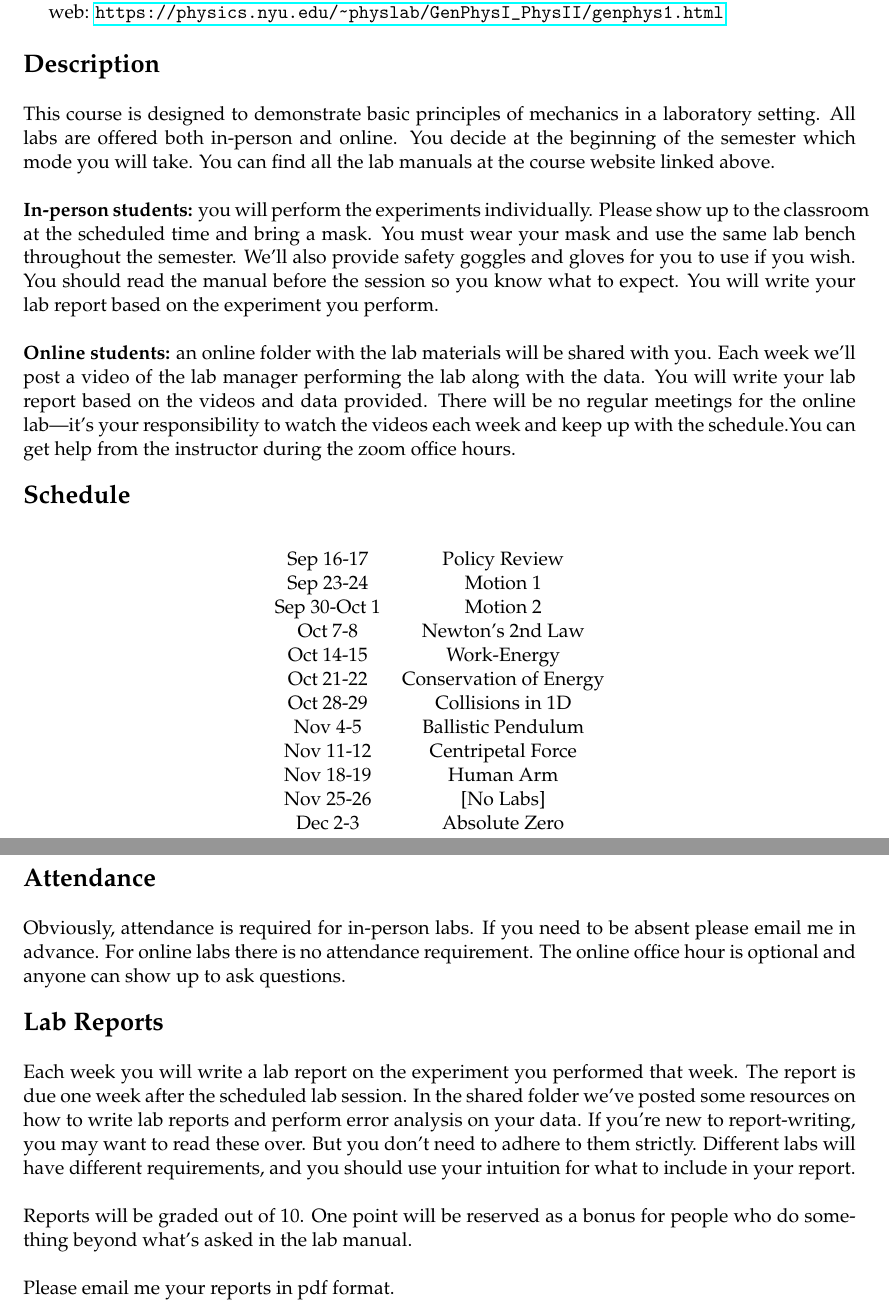
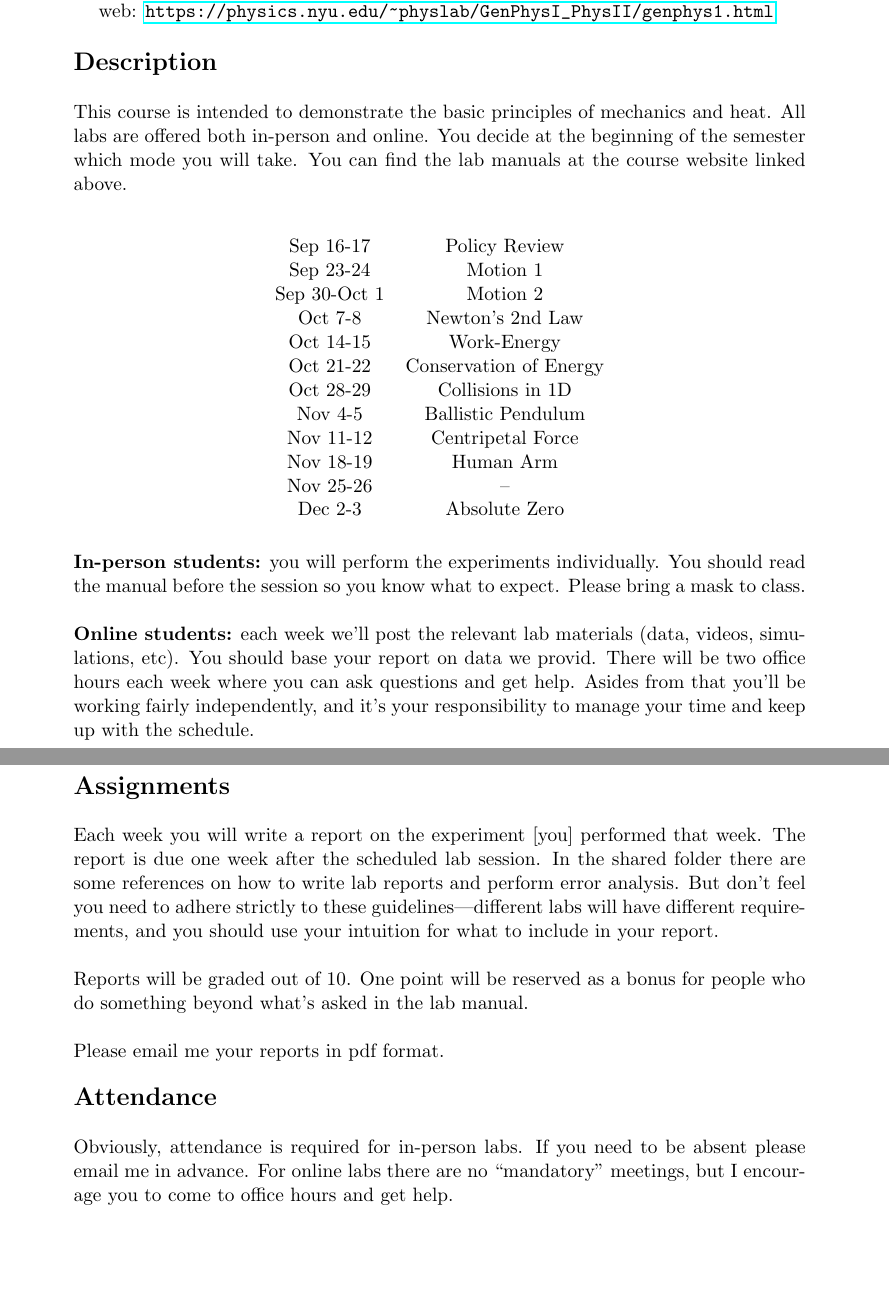
Before and after one commit to vaabe/phys11, a LaTeX document (info/syllabus.tex): two parts of pages 1 and 2 of 2, joined at a grey line, cut so that both start at the same text, the shorter picture padded with empty space. Compiled offline with pdfLaTeX.

```diff
--- a/info/syllabus.tex
+++ b/info/syllabus.tex
@@ -1,5 +1,5 @@
 \documentclass[11pt]{extarticle}
-\usepackage[margin=2.5cm]{geometry}
+\usepackage[margin=3.5cm]{geometry}
 \usepackage[UKenglish]{babel}
 \usepackage{amssymb}
 \usepackage{amsmath}
@@ -7,7 +7,7 @@
 \graphicspath{{./pics/}}
 \usepackage{hyperref}
 \usepackage{changepage}
-\usepackage{mathpazo}
+%\usepackage{mathpazo}
 
 \begin{document}
 
@@ -36,13 +38,7 @@
 
 {\bf \Large Description} \\
 
-This course is designed to demonstrate basic principles of mechanics in a laboratory setting. All labs are offered both in-person and online. You decide at the beginning of the semester which mode you will take. You can find all the lab manuals at the course website linked above. \\
-
-{\bf In-person students:} you will perform the experiments individually. Please show up to the classroom at the scheduled time and bring a mask. You must wear your mask and use the same lab bench throughout the semester. We'll also provide safety goggles and gloves for you to use if you wish. You should read the manual before the session so you know what to expect. You will write your lab report based on the experiment you perform. \\
-
-{\bf Online students:} an online folder with the lab materials will be shared with you. Each week we'll post a video of the lab manager performing the lab along with the data. You will write your lab report based on the videos and data provided. There will be no regular meetings for the online lab---it's your responsibility to watch the videos each week and keep up with the schedule.You can get help from the instructor during the zoom office hours. \\
-
-{\bf \Large Schedule} \\
+This course is intended to demonstrate the basic principles of mechanics and heat. All labs are offered both in-person and online. You decide at the beginning of the semester which mode you will take. You can find the lab manuals at the course website linked above. \\
 
 \begin{table}[h]
 	\centering
@@ -57,23 +53,26 @@
 			Nov 4-5 & Ballistic Pendulum \\
 			Nov 11-12 & Centripetal Force \\
 			Nov 18-19 & Human Arm \\
-			Nov 25-26 & [No Labs] \\
+			Nov 25-26 & -- \\
 			Dec 2-3 & Absolute Zero \\
 		\end{tabular}
 \end{table}
 
-\newpage
+{\bf In-person students:} you will perform the experiments individually. You should read the manual before the session so you know what to expect. Please bring a mask to class. \\
 
-{\bf \Large Attendance} \\
+{\bf Online students:} each week we'll post the relevant lab materials (data, videos, simulations, etc). You should base your report on data we provid. There will be two office hours each week where you can ask questions and get help. Asides from that you'll be working fairly independently, and it's your responsibility to manage your time and keep up with the schedule. \\
 
-Obviously, attendance is required for in-person labs. If you need to be absent please email me in advance. For online labs there is no attendance requirement. The online office hour is optional and anyone can show up to ask questions. \\
+{\bf \Large Assignments} \\
 
-{\bf \Large Lab Reports} \\
-
-Each week you will write a lab report on the experiment you performed that week. The report is due one week after the scheduled lab session. In the shared folder we've posted some resources on how to write lab reports and perform error analysis on your data. If you're new to report-writing, you may want to read these over. But you don't need to adhere to them strictly. Different labs will have different requirements, and you should use your intuition for what to include in your report. \\
+Each week you will write a report on the experiment [you] performed that week. The report is due one week after the scheduled lab session. In the shared folder there are some references on how to write lab reports and perform error analysis. But don't feel you need to adhere strictly to these guidelines---different labs will have different requirements, and you should use your intuition for what to include in your report. \\
 
 Reports will be graded out of 10. One point will be reserved as a bonus for people who do something beyond what's asked in the lab manual. \\
 
 Please email me your reports in pdf format. \\
 
+{\bf \Large Attendance} \\
+
+Obviously, attendance is required for in-person labs. If you need to be absent please email me in advance. For online labs there are no ``mandatory" meetings, but I encourage you to come to office hours and get help. \\
+
+
 \end{document}
```
Also changed, not shown: info/tips-for-report-writing.tex (+7 -7 lines), README.md, info/syllabus.pdf, info/tips-for-report-writing.pdf, info/syllabus.tex (2 more changed lines), 6 other files.
